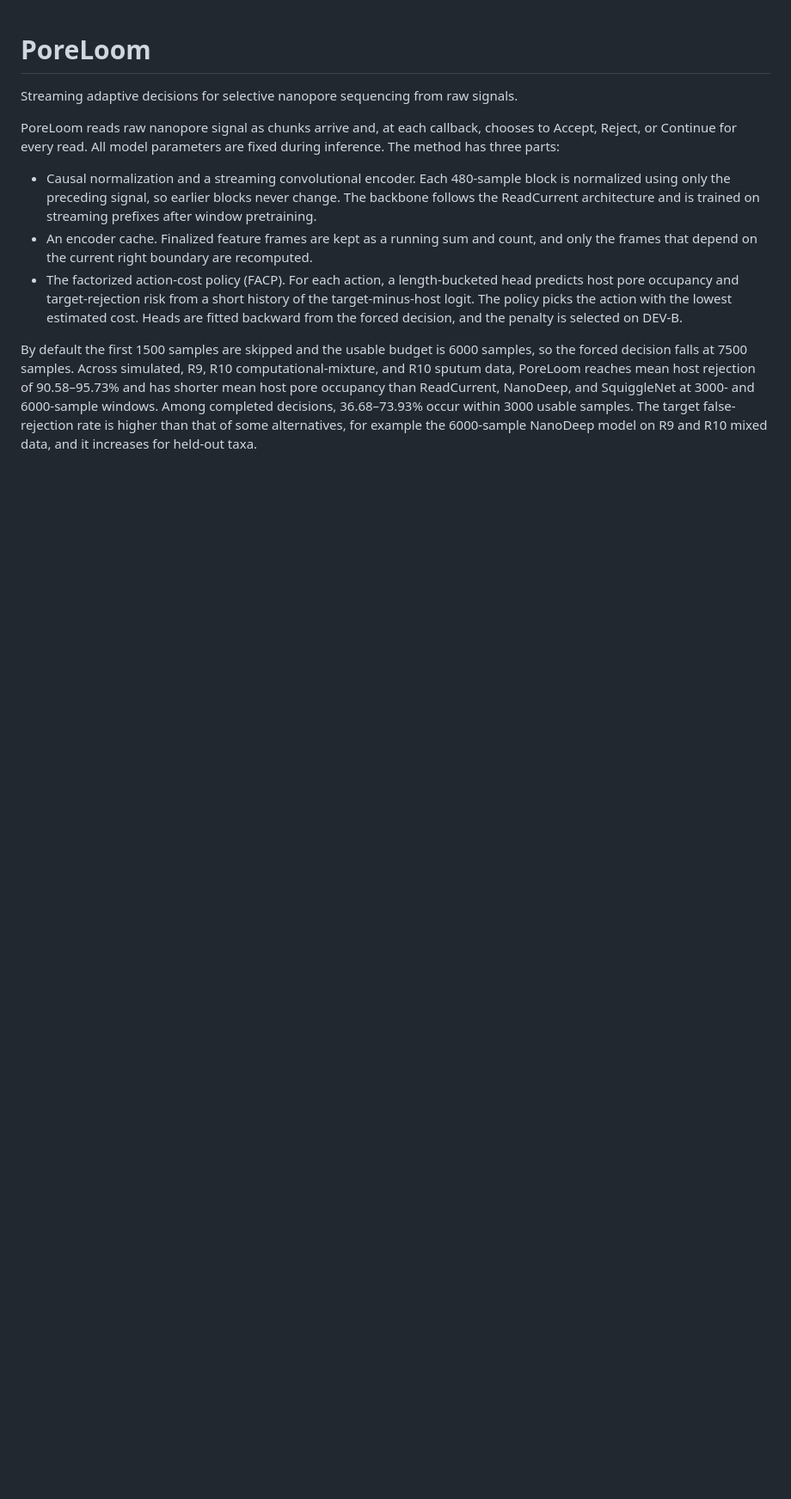
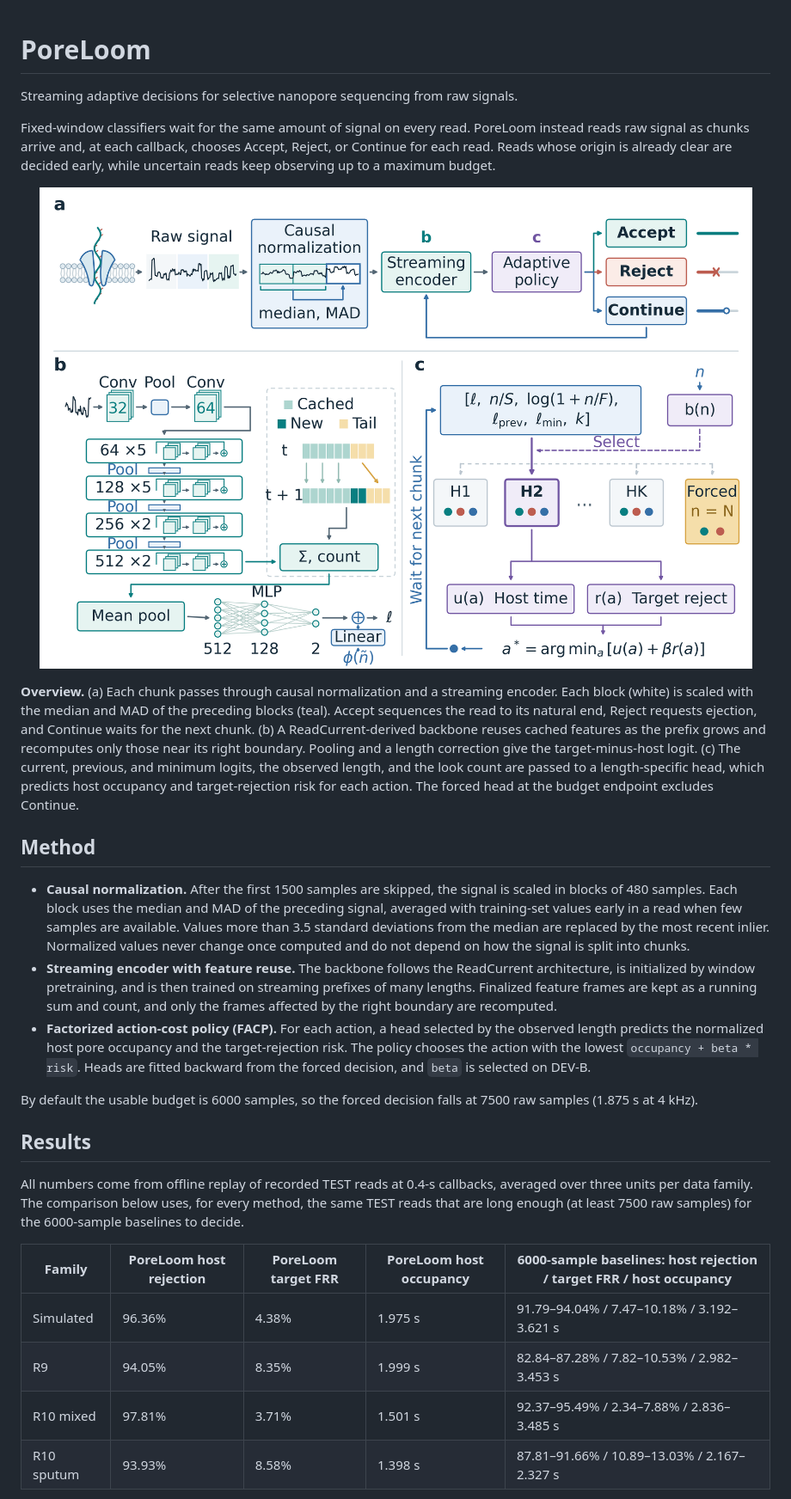
Before and after one commit to Chenshanming-repo/PoreLoom, a Markdown page: README.md, the part around one of its changes. Shown at 86% size. Rendered like a GitHub page; pictures changed too: docs/poreloom_overview.png (added); blank space fills up the shorter version.

```diff
--- a/README.md
+++ b/README.md
@@ -2,21 +2,47 @@
 
 Streaming adaptive decisions for selective nanopore sequencing from raw signals.
 
-PoreLoom reads raw nanopore signal as chunks arrive and, at each callback, chooses to Accept, Reject, or Continue for
-every read. All model parameters are fixed during inference. The method has three parts:
+Fixed-window classifiers wait for the same amount of signal on every read. PoreLoom instead reads raw signal as chunks
+arrive and, at each callback, chooses Accept, Reject, or Continue for each read. Reads whose origin is already clear are
+decided early, while uncertain reads keep observing up to a maximum budget.
 
-- Causal normalization and a streaming convolutional encoder. Each 480-sample block is normalized using only the
-  preceding signal, so earlier blocks never change. The backbone follows the ReadCurrent architecture and is trained on
-  streaming prefixes after window pretraining.
-- An encoder cache. Finalized feature frames are kept as a running sum and count, and only the frames that depend on the
-  current right boundary are recomputed.
-- The factorized action-cost policy (FACP). For each action, a length-bucketed head predicts host pore occupancy and
-  target-rejection risk from a short history of the target-minus-host logit. The policy picks the action with the
-  lowest estimated cost. Heads are fitted backward from the forced decision, and the penalty is selected on DEV-B.
+<p align="center">
+  <img src="docs/poreloom_overview.png" width="900" alt="PoreLoom overview">
+</p>
 
-By default the first 1500 samples are skipped and the usable budget is 6000 samples, so the forced decision falls at
-7500 samples. Across simulated, R9, R10 computational-mixture, and R10 sputum data, PoreLoom reaches mean host rejection
-of 90.58–95.73% and has shorter mean host pore occupancy than ReadCurrent, NanoDeep, and SquiggleNet at 3000- and
-6000-sample windows. Among completed decisions, 36.68–73.93% occur within 3000 usable samples. The target
-false-rejection rate is higher than that of some alternatives, for example the 6000-sample NanoDeep model on R9 and R10
-mixed data, and it increases for held-out taxa.
+**Overview.** (a) Each chunk passes through causal normalization and a streaming encoder. Each block (white) is scaled
+with the median and MAD of the preceding blocks (teal). Accept sequences the read to its natural end, Reject requests
+ejection, and Continue waits for the next chunk. (b) A ReadCurrent-derived backbone reuses cached features as the prefix
+grows and recomputes only those near its right boundary. Pooling and a length correction give the target-minus-host
+logit. (c) The current, previous, and minimum logits, the observed length, and the look count are passed to a
+length-specific head, which predicts host occupancy and target-rejection risk for each action. The forced head at the
+budget endpoint excludes Continue.
+
+## Method
+
+- **Causal normalization.** After the first 1500 samples are skipped, the signal is scaled in blocks of 480 samples.
+  Each block uses the median and MAD of the preceding signal, averaged with training-set values early in a read when
+  few samples are available. Values more than 3.5 standard deviations from the median are replaced by the most recent
+  inlier. Normalized values never change once computed and do not depend on how the signal is split into chunks.
+- **Streaming encoder with feature reuse.** The backbone follows the ReadCurrent architecture, is initialized by window
+  pretraining, and is then trained on streaming prefixes of many lengths. Finalized feature frames are kept as a running
+  sum and count, and only the frames affected by the right boundary are recomputed.
+- **Factorized action-cost policy (FACP).** For each action, a head selected by the observed length predicts the
+  normalized host pore occupancy and the target-rejection risk. The policy chooses the action with the lowest
+  `occupancy + beta * risk`. Heads are fitted backward from the forced decision, and `beta` is selected on DEV-B.
+
+By default the usable budget is 6000 samples, so the forced decision falls at 7500 raw samples (1.875 s at 4 kHz).
+
+## Results
+
+All numbers come from offline replay of recorded TEST reads at 0.4-s callbacks, averaged over three units per data
+family. The comparison below uses, for every method, the same TEST reads that are long enough (at least 7500 raw
+samples) for the 6000-sample baselines to decide.
+
+| Family | PoreLoom host rejection | PoreLoom target FRR | PoreLoom host occupancy | 6000-sample baselines: host rejection / target FRR / host occupancy |
+|---|---|---|---|---|
+| Simulated | 96.36% | 4.38% | 1.975 s | 91.79–94.04% / 7.47–10.18% / 3.192–3.621 s |
+| R9 | 94.05% | 8.35% | 1.999 s | 82.84–87.28% / 7.82–10.53% / 2.982–3.453 s |
+| R10 mixed | 97.81% | 3.71% | 1.501 s | 92.37–95.49% / 2.34–7.88% / 2.836–3.485 s |
+| R10 sputum | 93.93% | 8.58% | 1.398 s | 87.81–91.66% / 10.89–13.03% / 2.167–2.327 s |
+
```
Also changed, not shown: other parts of README.md (+29 -1 lines), 17 other files.
